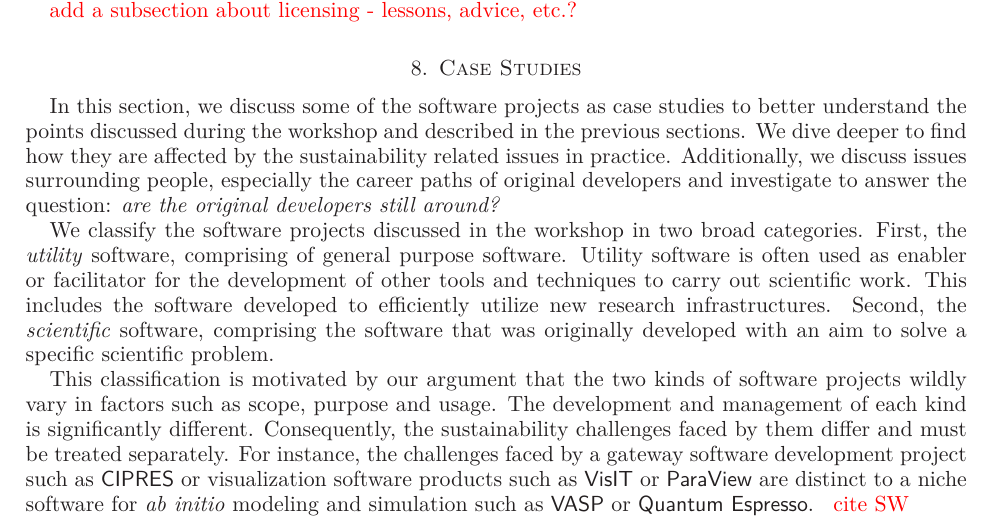
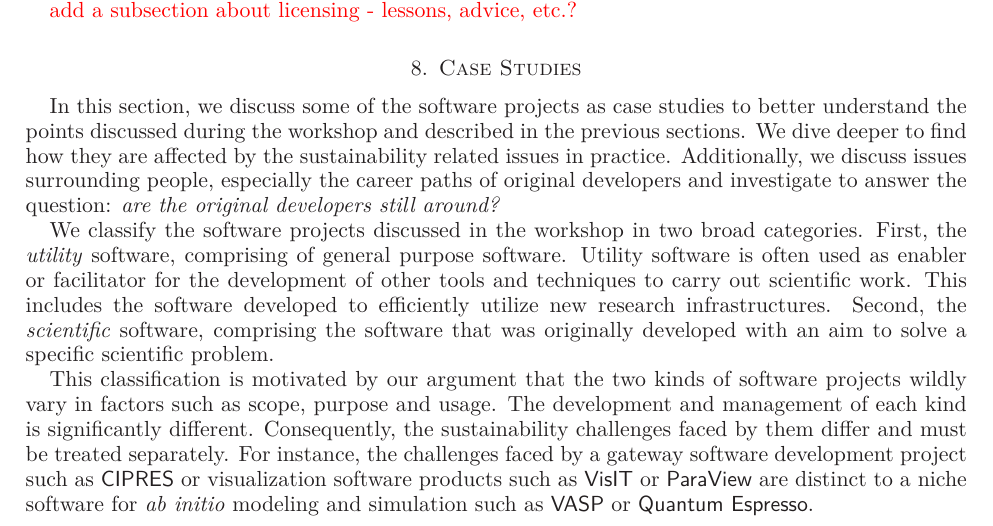
Before and after one commit to WSSSPE/meetings, a LaTeX paper (WSSSPE1_report/WSSSPE1_summary_report.tex): part of page 19 of 32, cut so that both start at the same text. Compiled offline with LaTeX, dvips and Ghostscript.

Commit message:
comment a note

```diff
--- a/WSSSPE1_report/WSSSPE1_summary_report.tex
+++ b/WSSSPE1_report/WSSSPE1_summary_report.tex
@@ -1841,7 +1841,7 @@ faced by a gateway software development project such as
 \toolname{CIPRES} or visualization software products such as
 \toolname{VisIT} or \toolname{ParaView} are distinct to a niche software for
 \textit{ab initio} modeling and simulation such as \toolname{VASP} or
-\toolname{Quantum Espresso}. \note{cite SW}
+\toolname{Quantum Espresso}. %\note{cite SW}
 
 \subsection{Utility Software}
 Software developed with a potentially wider audience and general
```
